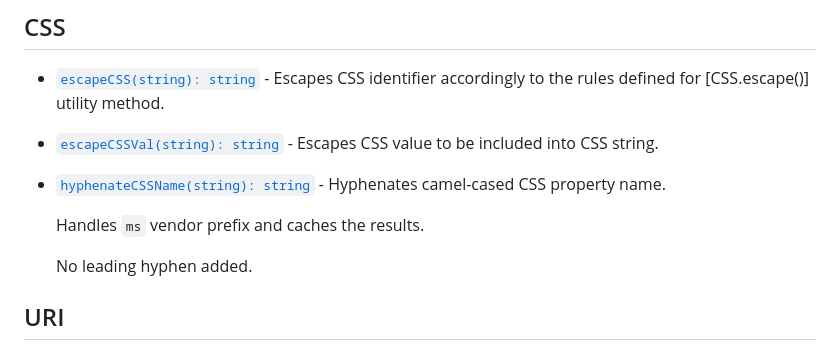
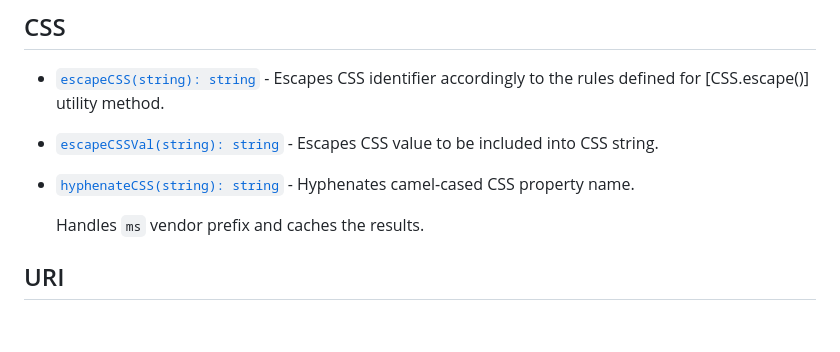
Before and after one commit to hatsyjs/httongue, a Markdown page: README.md, the part around one of its changes. Drawn GitHub-style; blank space fills up the shorter version.

Commit message:
Correct `hyphenateCSS` doc

```diff
--- a/README.md
+++ b/README.md
@@ -40,11 +40,9 @@ Hypertext and other web-related codecs.
 
 - [`escapeCSSVal(string): string`][escapeCSSVal] - Escapes CSS value to be included into CSS string.
 
-- [`hyphenateCSSName(string): string`][hyphenateCSSName] - Hyphenates camel-cased CSS property name.
+- [`hyphenateCSS(string): string`][hyphenateCSS] - Hyphenates camel-cased CSS property name.
 
   Handles `ms` vendor prefix and caches the results.
 
-  No leading hyphen added.
-
 [escapeCSS]: https://hatsyjs.github.io/httongue/functions/escapeCSS.html
 [escapeCSSVal]: https://hatsyjs.github.io/httongue/functions/escapeCSSVal.html
```
Also changed, not shown: other parts of README.md (+1 -1 lines).
